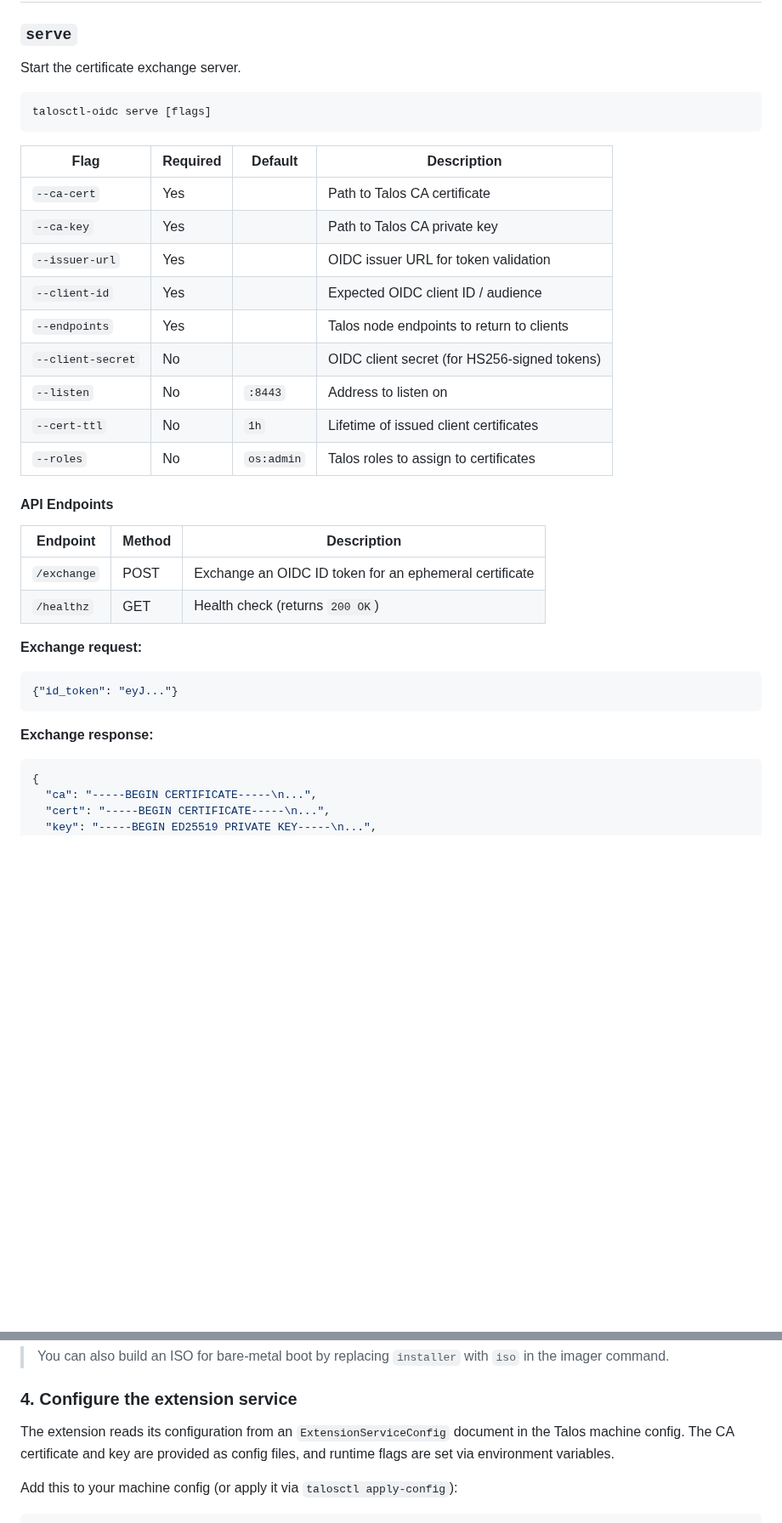
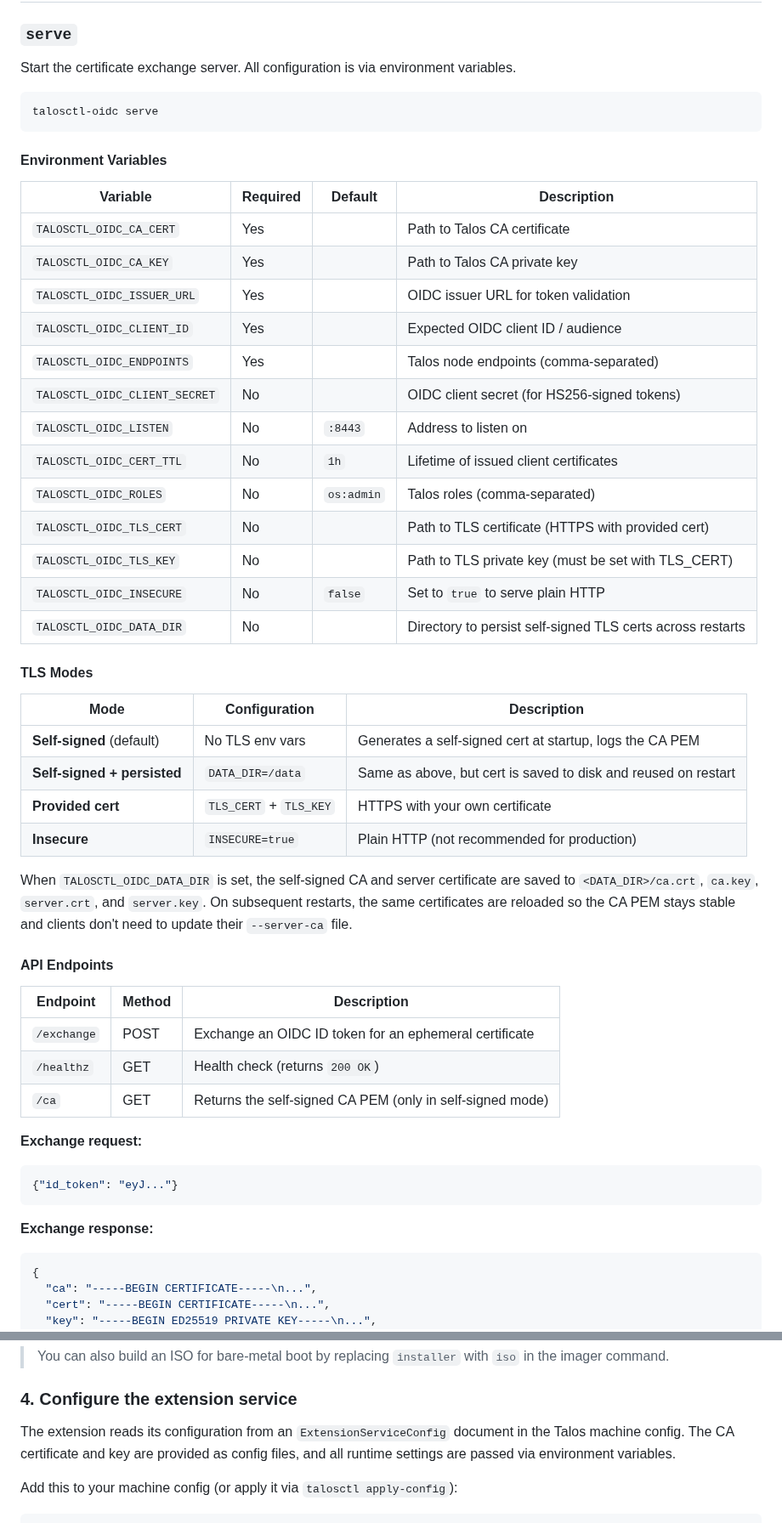
Before and after one commit to qjoly/talosctl-oidc, a Markdown page: README.md, 2 parts joined by grey strips. Shown at 85% size. Rendered like a GitHub page; blank space fills up the shorter version.

````diff
--- a/README.md
+++ b/README.md
@@ -186,23 +220,43 @@ talosctl --context oidc dashboard
 
 ### `serve`
 
-Start the certificate exchange server.
+Start the certificate exchange server. All configuration is via environment variables.
 
 ```bash
-talosctl-oidc serve [flags]
+talosctl-oidc serve
 ```
 
-| Flag | Required | Default | Description |
-|------|----------|---------|-------------|
-| `--ca-cert` | Yes | | Path to Talos CA certificate |
-| `--ca-key` | Yes | | Path to Talos CA private key |
-| `--issuer-url` | Yes | | OIDC issuer URL for token validation |
-| `--client-id` | Yes | | Expected OIDC client ID / audience |
-| `--endpoints` | Yes | | Talos node endpoints to return to clients |
-| `--client-secret` | No | | OIDC client secret (for HS256-signed tokens) |
-| `--listen` | No | `:8443` | Address to listen on |
-| `--cert-ttl` | No | `1h` | Lifetime of issued client certificates |
-| `--roles` | No | `os:admin` | Talos roles to assign to certificates |
+#### Environment Variables
+
+| Variable | Required | Default | Description |
+|----------|----------|---------|-------------|
+| `TALOSCTL_OIDC_CA_CERT` | Yes | | Path to Talos CA certificate |
+| `TALOSCTL_OIDC_CA_KEY` | Yes | | Path to Talos CA private key |
+| `TALOSCTL_OIDC_ISSUER_URL` | Yes | | OIDC issuer URL for token validation |
+| `TALOSCTL_OIDC_CLIENT_ID` | Yes | | Expected OIDC client ID / audience |
+| `TALOSCTL_OIDC_ENDPOINTS` | Yes | | Talos node endpoints (comma-separated) |
+| `TALOSCTL_OIDC_CLIENT_SECRET` | No | | OIDC client secret (for HS256-signed tokens) |
+| `TALOSCTL_OIDC_LISTEN` | No | `:8443` | Address to listen on |
+| `TALOSCTL_OIDC_CERT_TTL` | No | `1h` | Lifetime of issued client certificates |
+| `TALOSCTL_OIDC_ROLES` | No | `os:admin` | Talos roles (comma-separated) |
+| `TALOSCTL_OIDC_TLS_CERT` | No | | Path to TLS certificate (HTTPS with provided cert) |
+| `TALOSCTL_OIDC_TLS_KEY` | No | | Path to TLS private key (must be set with TLS_CERT) |
+| `TALOSCTL_OIDC_INSECURE` | No | `false` | Set to `true` to serve plain HTTP |
+| `TALOSCTL_OIDC_DATA_DIR` | No | | Directory to persist self-signed TLS certs across restarts |
+
+#### TLS Modes
+
+| Mode | Configuration | Description |
+|------|--------------|-------------|
+| **Self-signed** (default) | No TLS env vars | Generates a self-signed cert at startup, logs the CA PEM |
+| **Self-signed + persisted** | `DATA_DIR=/data` | Same as above, but cert is saved to disk and reused on restart |
+| **Provided cert** | `TLS_CERT` + `TLS_KEY` | HTTPS with your own certificate |
+| **Insecure** | `INSECURE=true` | Plain HTTP (not recommended for production) |
+
+When `TALOSCTL_OIDC_DATA_DIR` is set, the self-signed CA and server certificate are
+saved to `<DATA_DIR>/ca.crt`, `ca.key`, `server.crt`, and `server.key`. On subsequent
+restarts, the same certificates are reloaded so the CA PEM stays stable and clients
+don't need to update their `--server-ca` file.
 
 #### API Endpoints
 
@@ -210,13 +264,16 @@ talosctl-oidc serve [flags]
 |----------|--------|-------------|
 | `/exchange` | POST | Exchange an OIDC ID token for an ephemeral certificate |
 | `/healthz` | GET | Health check (returns `200 OK`) |
+| `/ca` | GET | Returns the self-signed CA PEM (only in self-signed mode) |
 
 **Exchange request:**
+
 ```json
 {"id_token": "eyJ..."}
 ```
 
 **Exchange response:**
+
 ```json
 {
   "ca": "-----BEGIN CERTIFICATE-----\n...",
@@ -331,7 +391,7 @@ talosctl upgrade --image ghcr.io/qjoly/talos-oidc-installer:v1.9.5
 
 ### 4. Configure the extension service
 
-The extension reads its configuration from an `ExtensionServiceConfig` document in the Talos machine config. The CA certificate and key are provided as config files, and runtime flags are set via environment variables.
+The extension reads its configuration from an `ExtensionServiceConfig` document in the Talos machine config. The CA certificate and key are provided as config files, and all runtime settings are passed via environment variables.
 
 Add this to your machine config (or apply it via `talosctl apply-config`):
 
````
Also changed, not shown: other parts of README.md (+61 -23 lines), cover.png (added), 4 other files.
